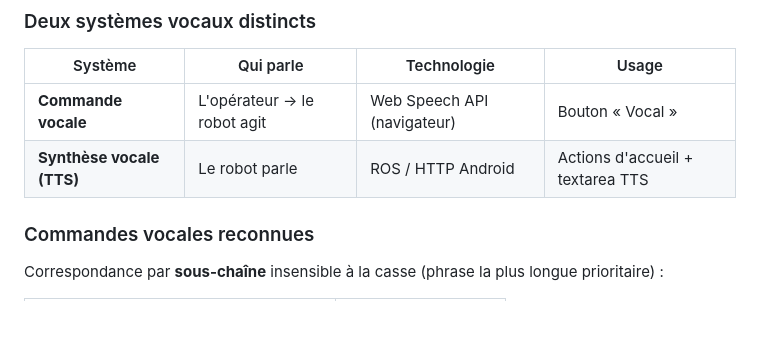
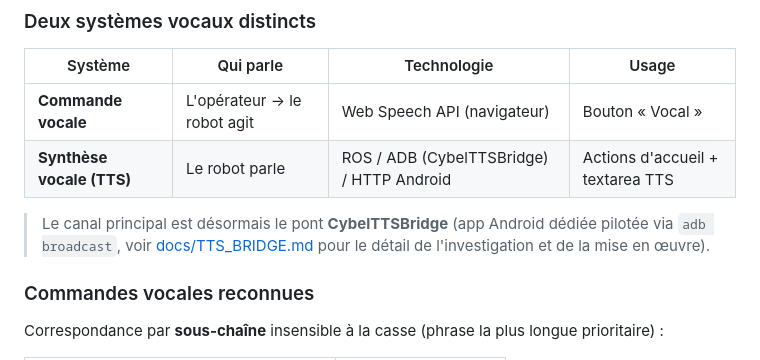
Before and after one commit to Claude20022002/Projet-Stage-2026-Cybel, a Markdown page: docs/INTERFACE.md, the part around the change. Drawn GitHub-style; blank space fills up the shorter version.

Commit message:
Mise à jour de la documentation sur la synthèse vocale et ajout du pont CybelTTSBridge

```diff
--- a/docs/INTERFACE.md
+++ b/docs/INTERFACE.md
@@ -437,7 +437,11 @@ La carte est **en lecture seule** — pas de clic pour naviguer ou sélectionner
 | Système | Qui parle | Technologie | Usage |
 |---------|-----------|-------------|-------|
 | **Commande vocale** | L'opérateur → le robot agit | Web Speech API (navigateur) | Bouton « Vocal » |
-| **Synthèse vocale (TTS)** | Le robot parle | ROS / HTTP Android | Actions d'accueil + textarea TTS |
+| **Synthèse vocale (TTS)** | Le robot parle | ROS / ADB (CybelTTSBridge) / HTTP Android | Actions d'accueil + textarea TTS |
+
+> Le canal principal est désormais le pont **CybelTTSBridge** (app Android
+> dédiée pilotée via `adb broadcast`, voir [docs/TTS_BRIDGE.md](TTS_BRIDGE.md)
+> pour le détail de l'investigation et de la mise en œuvre).
 
 ### Commandes vocales reconnues
 
```
Also changed, not shown: docs/TTS_BRIDGE.md (added, +318 -0 lines).
